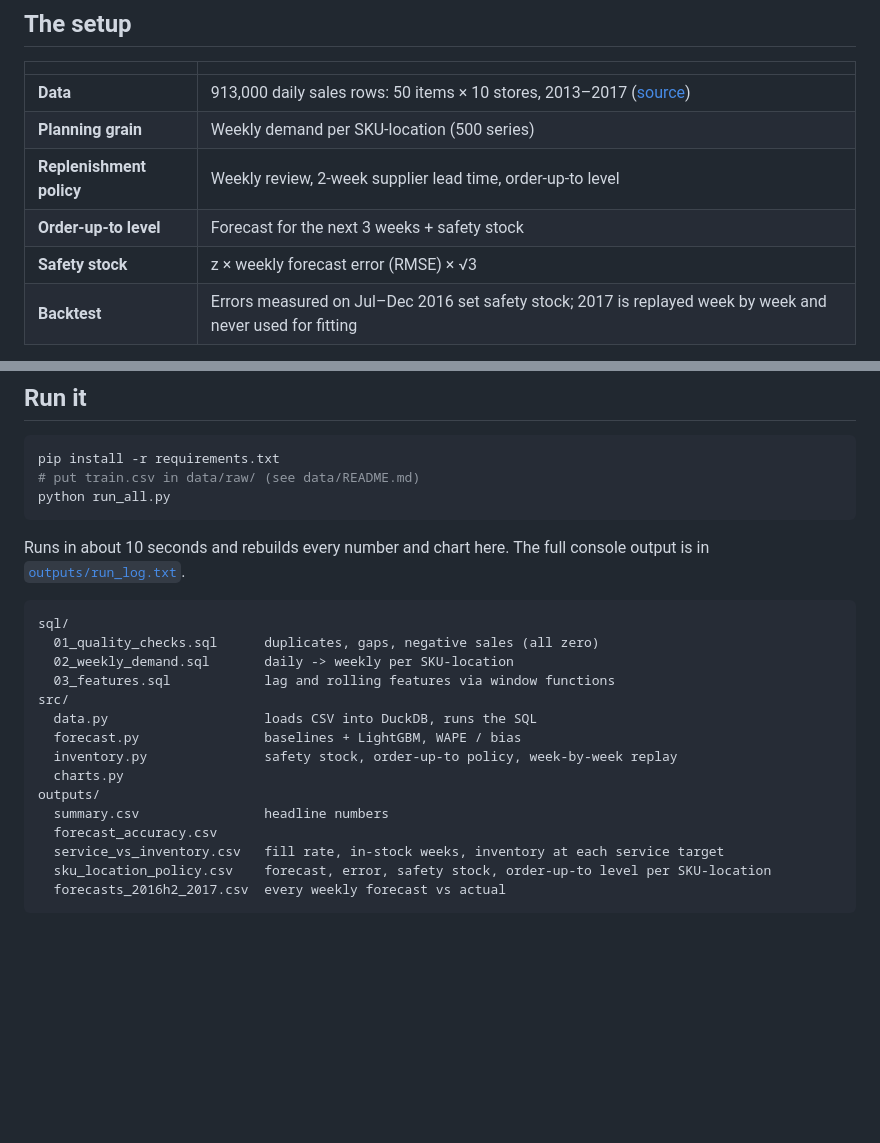
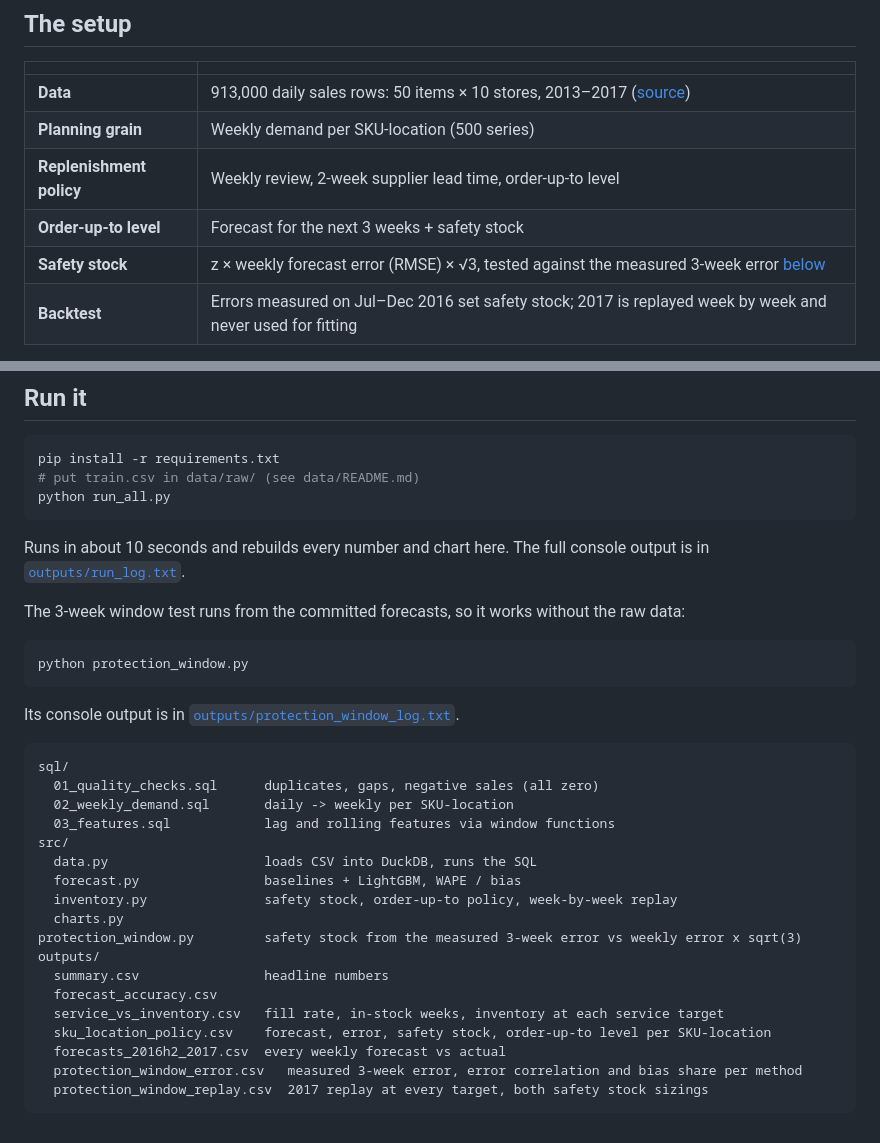
Before and after one commit to animesh-501/demand-forecast-safety-stock, a Markdown page: README.md, 2 parts joined by grey strips. Rendered like a GitHub page; blank space fills up the shorter version.

````diff
--- a/README.md
+++ b/README.md
@@ -35,7 +35,7 @@ To stay in stock in **95% of weeks** across all 500 SKU-locations in 2017:
 | **Planning grain** | Weekly demand per SKU-location (500 series) |
 | **Replenishment policy** | Weekly review, 2-week supplier lead time, order-up-to level |
 | **Order-up-to level** | Forecast for the next 3 weeks + safety stock |
-| **Safety stock** | z × weekly forecast error (RMSE) × √3 |
+| **Safety stock** | z × weekly forecast error (RMSE) × √3, tested against the measured 3-week error [below](#sizing-safety-stock-over-the-full-3-week-window) |
 | **Backtest** | Errors measured on Jul–Dec 2016 set safety stock; 2017 is replayed week by week and never used for fitting |
 
 **No look-ahead.** An order placed today has to cover the next 3 weeks. So every forecast, baseline or model, only uses demand from 3 or more weeks back. This is enforced in SQL ([`sql/03_features.sql`](sql/03_features.sql)).
@@ -91,6 +118,14 @@ python run_all.py
 
 Runs in about 10 seconds and rebuilds every number and chart here. The full console output is in [`outputs/run_log.txt`](outputs/run_log.txt).
 
+The 3-week window test runs from the committed forecasts, so it works without the raw data:
+
+```bash
+python protection_window.py
+```
+
+Its console output is in [`outputs/protection_window_log.txt`](outputs/protection_window_log.txt).
+
 ```
 sql/
   01_quality_checks.sql      duplicates, gaps, negative sales (all zero)
@@ -101,10 +136,13 @@ src/
   forecast.py                baselines + LightGBM, WAPE / bias
   inventory.py               safety stock, order-up-to policy, week-by-week replay
   charts.py
+protection_window.py         safety stock from the measured 3-week error vs weekly error x sqrt(3)
 outputs/
   summary.csv                headline numbers
   forecast_accuracy.csv
   service_vs_inventory.csv   fill rate, in-stock weeks, inventory at each service target
   sku_location_policy.csv    forecast, error, safety stock, order-up-to level per SKU-location
   forecasts_2016h2_2017.csv  every weekly forecast vs actual
+  protection_window_error.csv   measured 3-week error, error correlation and bias share per method
+  protection_window_replay.csv  2017 replay at every target, both safety stock sizings
 ```
````
Also changed, not shown: other parts of README.md (+29 -2 lines), charts/06_protection_window.png (added), 6 other files.
